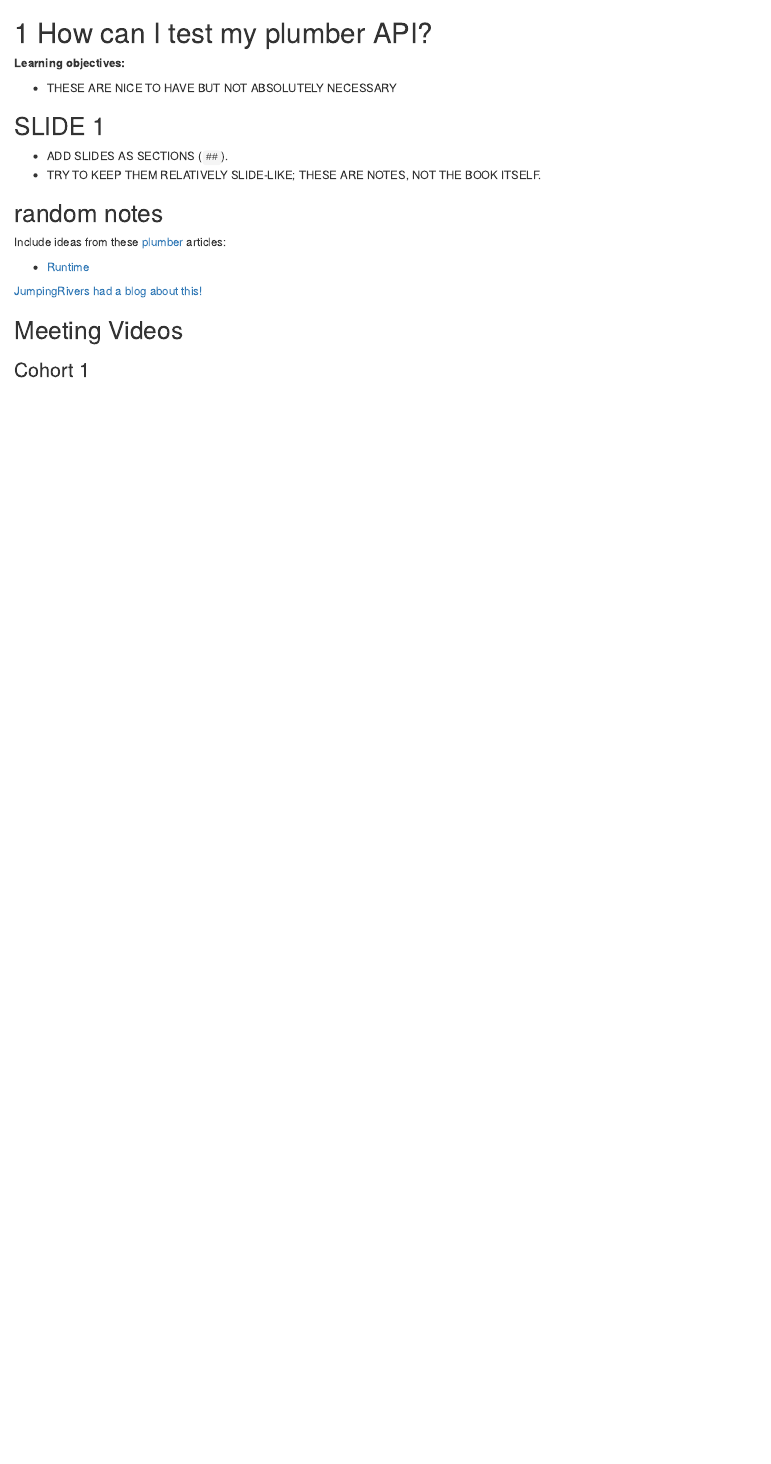
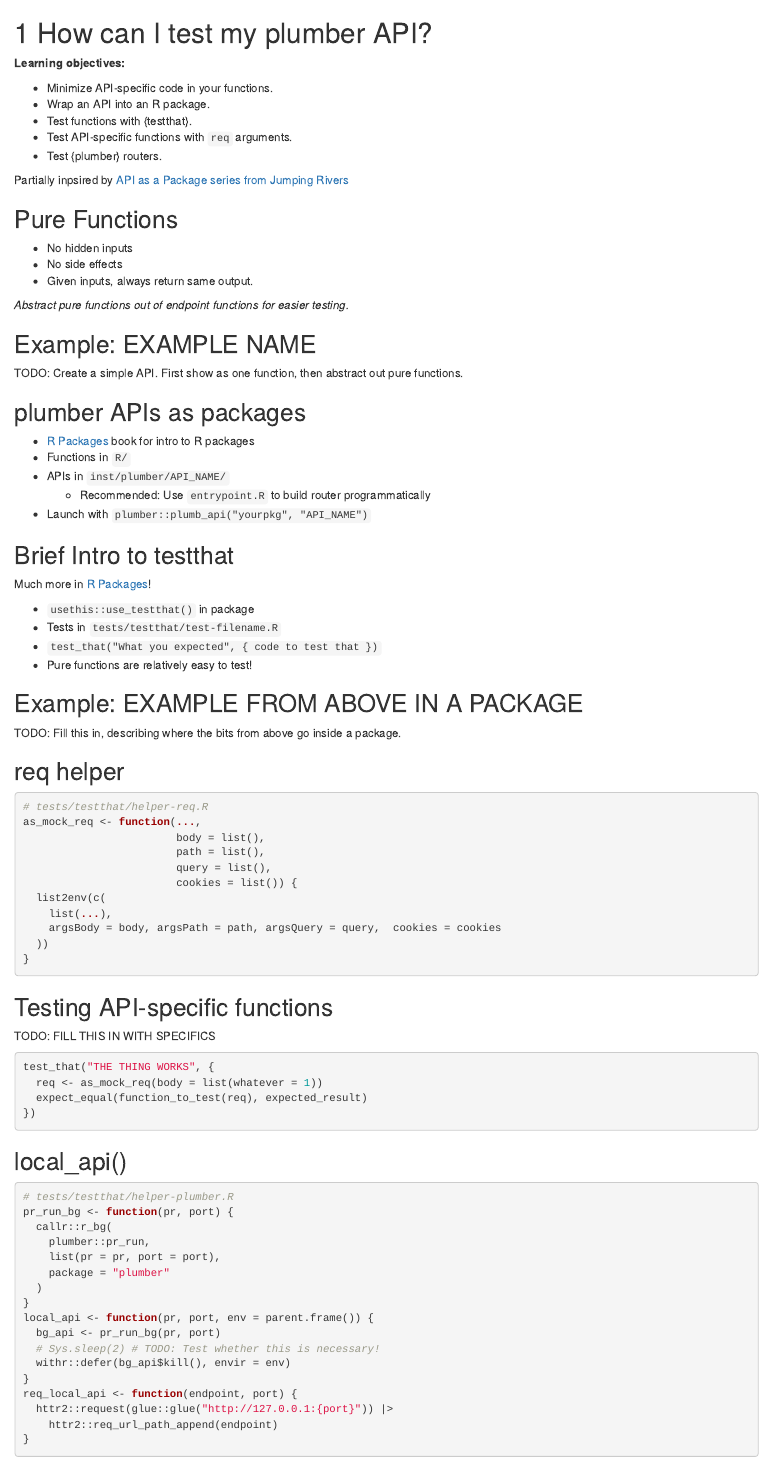
Before and after one commit to dslc-io/club-wapir, an R Markdown document (plumber-test.Rmd): the page in a window 1100 px wide, from its top. Rendered offline with R 4.5, knitr and Pandoc, with nearby package versions; folded parts are opened; drawn as R Markdown's standard HTML page in place of the format the file asks for.

Commit message:
plumber-test slides (#19)

````diff
--- a/plumber-test.Rmd
+++ b/plumber-test.Rmd
@@ -2,9 +2,90 @@
 
 **Learning objectives:**
 
-- THESE ARE NICE TO HAVE BUT NOT ABSOLUTELY NECESSARY
+-   Minimize API-specific code in your functions.
+-   Wrap an API into an R package.
+-   Test functions with {testthat}.
+-   Test API-specific functions with `req` arguments.
+-   Test {plumber} routers.
 
-## SLIDE 1 {-}
+Partially inpsired by [API as a Package series from Jumping Rivers](https://www.jumpingrivers.com/blog/api-as-a-package-testing/)
 
-- ADD SLIDES AS SECTIONS (`##`).
-- TRY TO KEEP THEM RELATIVELY SLIDE-LIKE; THESE ARE NOTES, NOT THE BOOK ITSELF.
+## Pure Functions {-}
+
+-   No hidden inputs
+-   No side effects
+-   Given inputs, always return same output.
+
+*Abstract pure functions out of endpoint functions for easier testing.*
+
+## Example: EXAMPLE NAME {-}
+
+TODO: Create a simple API. First show as one function, then abstract out pure functions.
+
+## plumber APIs as packages {-}
+
+-   [R Packages](https://r-pkgs.org/) book for intro to R packages
+-   Functions in `R/`
+-   APIs in `inst/plumber/API_NAME/`
+    -   Recommended: Use `entrypoint.R` to build router programmatically
+-   Launch with `plumber::plumb_api("yourpkg", "API_NAME")`
+
+## Brief Intro to testthat {-}
+
+Much more in [R Packages](https://r-pkgs.org/)!
+
+-   `usethis::use_testthat()` in package
+-   Tests in `tests/testthat/test-filename.R`
+-   `test_that("What you expected", { code to test that })`
+-   Pure functions are relatively easy to test!
+
+## Example: EXAMPLE FROM ABOVE IN A PACKAGE {-}
+
+TODO: Fill this in, describing where the bits from above go inside a package.
+
+## req helper {-}
+
+```{r plumber-test-as-mock-req, eval = FALSE}
+# tests/testthat/helper-req.R
+as_mock_req <- function(...,
+                        body = list(),
+                        path = list(),
+                        query = list(),
+                        cookies = list()) {
+  list2env(c(
+    list(...),
+    argsBody = body, argsPath = path, argsQuery = query,  cookies = cookies
+  ))
+}
+```
+
+## Testing API-specific functions {-}
+
+TODO: FILL THIS IN WITH SPECIFICS
+
+```{r plumber-test-api-function, eval = FALSE}
+test_that("THE THING WORKS", {
+  req <- as_mock_req(body = list(whatever = 1))
+  expect_equal(function_to_test(req), expected_result)
+})
+```
+
+## local_api() {-}
+
+```{r plumber-test-pr-run-bg, eval = FALSE}
+# tests/testthat/helper-plumber.R
+pr_run_bg <- function(pr, port) {
+  callr::r_bg(
+    plumber::pr_run,
+    list(pr = pr, port = port),
+    package = "plumber"
+  )
+}
+local_api <- function(pr, port, env = parent.frame()) {
+  bg_api <- pr_run_bg(pr, port)
+  # Sys.sleep(2) # TODO: Test whether this is necessary!
+  withr::defer(bg_api$kill(), envir = env)
+}
+req_local_api <- function(endpoint, port) {
+  httr2::request(glue::glue("http://127.0.0.1:{port}")) |>
+    httr2::req_url_path_append(endpoint)
````
Also changed, not shown: plumber-test.Rmd (21 more changed lines).
